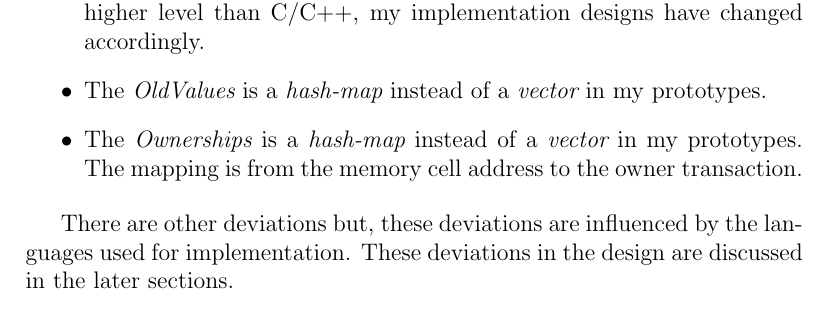
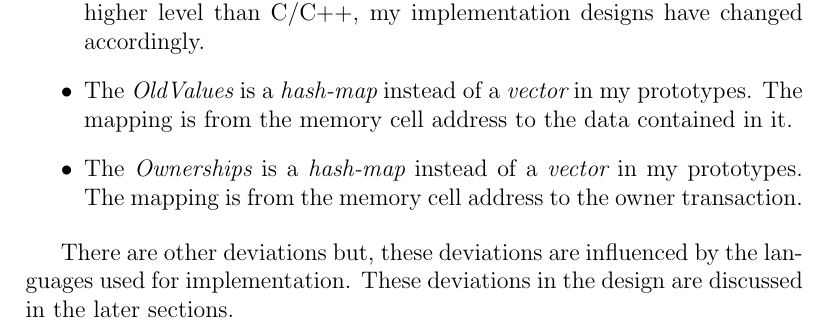
Before and after one commit to sidmishraw/optimistic-stm-project-report, a LaTeX document (files/stm.tex): part of page 3 of 3, cut so that both start at the same text. Compiled offline with pdfLaTeX.

Commit message:
update to stm section

```diff
--- a/files/stm.tex
+++ b/files/stm.tex
@@ -65,7 +65,7 @@
 
     The reason for maintaining two separate sets for read and write locations is because of the description of the transaction execution workflow in \cite{weimerskirch2008software}. There is a mention of ``write set'' and ``read set'' but, no supporting definition is provided. Since, there is no deviation between the execution workflows of \cite{Shavit1997} and \cite{weimerskirch2008software}, I went ahead with the two set approach. This seems more natural and declarative than the use of {\em Add[]} vector in \cite{Shavit1997}. Another reason for going with design is that the design in \cite{Shavit1997} and \cite{weimerskirch2008software} are very low level designs --- ones that need to be implemented in C/C++. Because, my choice of languages are relatively higher level than C/C++, my implementation designs have changed accordingly. \par
 
-    \item The {\em OldValues} is a {\em hash-map} instead of a {\em vector} in my prototypes.
+    \item The {\em OldValues} is a {\em hash-map} instead of a {\em vector} in my prototypes. The mapping is from the memory cell address to the data contained in it.
 
     \item The {\em Ownerships} is a {\em hash-map} instead of a {\em vector} in my prototypes. The mapping is from the memory cell address to the owner transaction.
   \end{itemize}
```
